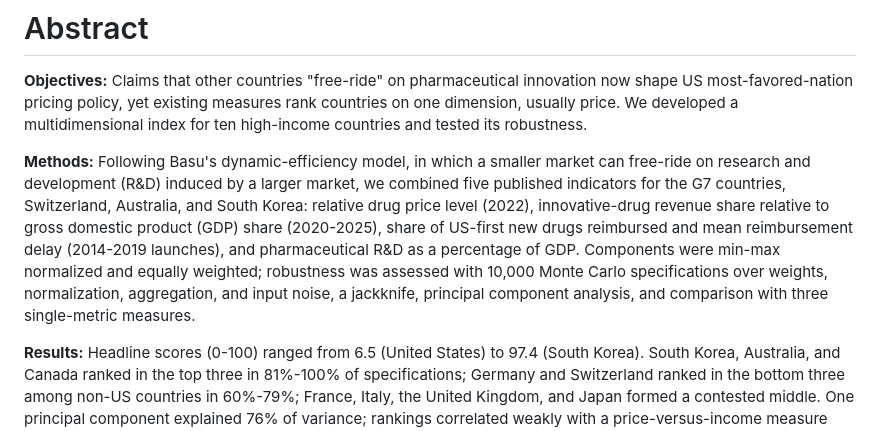
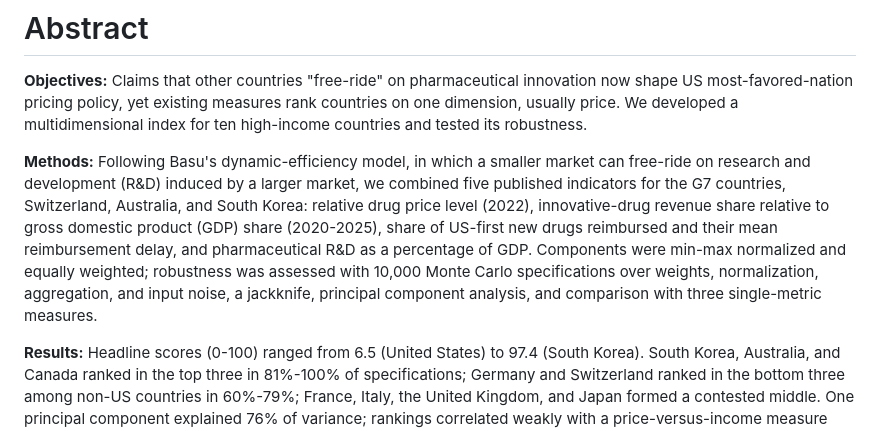
Before and after one commit to YoshiSaitoDrPH/pharma-freerider-index, a Markdown page: paper/manuscript.md, the part around the change. Rendered like a GitHub page.

Commit message:
Abstract within 250 words
Co-Authored-By: Claude Fable 5.1 <noreply@anthropic.com>

```diff
--- a/paper/manuscript.md
+++ b/paper/manuscript.md
@@ -4,7 +4,7 @@
 
 **Objectives:** Claims that other countries "free-ride" on pharmaceutical innovation now shape US most-favored-nation pricing policy, yet existing measures rank countries on one dimension, usually price. We developed a multidimensional index for ten high-income countries and tested its robustness.
 
-**Methods:** Following Basu's dynamic-efficiency model, in which a smaller market can free-ride on research and development (R&D) induced by a larger market, we combined five published indicators for the G7 countries, Switzerland, Australia, and South Korea: relative drug price level (2022), innovative-drug revenue share relative to gross domestic product (GDP) share (2020-2025), share of US-first new drugs reimbursed and mean reimbursement delay (2014-2019 launches), and pharmaceutical R&D as a percentage of GDP. Components were min-max normalized and equally weighted; robustness was assessed with 10,000 Monte Carlo specifications over weights, normalization, aggregation, and input noise, a jackknife, principal component analysis, and comparison with three single-metric measures.
+**Methods:** Following Basu's dynamic-efficiency model, in which a smaller market can free-ride on research and development (R&D) induced by a larger market, we combined five published indicators for the G7 countries, Switzerland, Australia, and South Korea: relative drug price level (2022), innovative-drug revenue share relative to gross domestic product (GDP) share (2020-2025), share of US-first new drugs reimbursed and their mean reimbursement delay, and pharmaceutical R&D as a percentage of GDP. Components were min-max normalized and equally weighted; robustness was assessed with 10,000 Monte Carlo specifications over weights, normalization, aggregation, and input noise, a jackknife, principal component analysis, and comparison with three single-metric measures.
 
 **Results:** Headline scores (0-100) ranged from 6.5 (United States) to 97.4 (South Korea). South Korea, Australia, and Canada ranked in the top three in 81%-100% of specifications; Germany and Switzerland ranked in the bottom three among non-US countries in 60%-79%; France, Italy, the United Kingdom, and Japan formed a contested middle. One principal component explained 76% of variance; rankings correlated weakly with a price-versus-income measure (Spearman ρ = 0.11) and moderately with revenue-share measures (ρ = 0.48-0.64).
 
```
